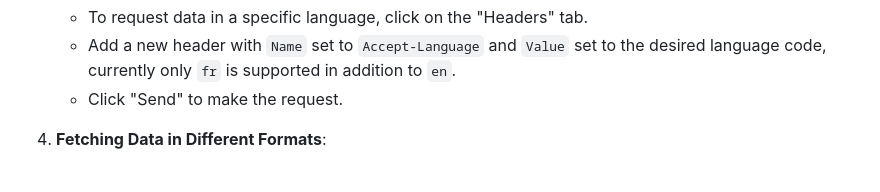
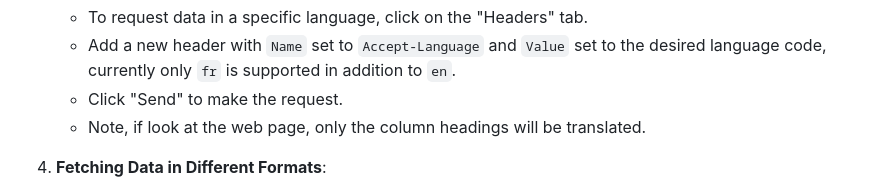
Before and after one commit to theodi/csvw-server, a Markdown page: GETTING-STARTED.md, the part around the change. Drawn GitHub-style.

Commit message:
Adding getting started instructions

```diff
--- a/GETTING-STARTED.md
+++ b/GETTING-STARTED.md
@@ -36,6 +36,7 @@ HTTPie.io/app is a web-based service that allows you to make HTTP requests direc
    - To request data in a specific language, click on the "Headers" tab.
    - Add a new header with `Name` set to `Accept-Language` and `Value` set to the desired language code, currently only `fr` is supported in addition to `en`.
    - Click "Send" to make the request.
+   - Note, if look at the web page, only the column headings will be translated.
 
 4. **Fetching Data in Different Formats**:
    - To fetch data in different formats, add an `Accept` header with the desired content type.
```
